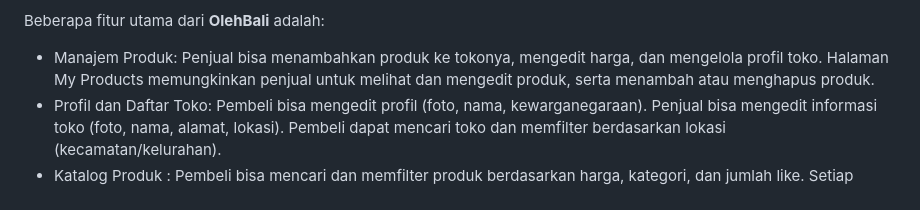
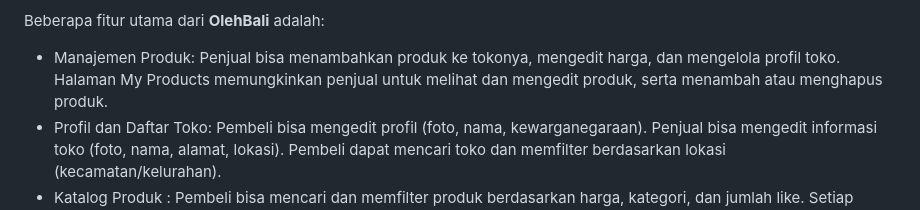
Before and after one commit to B11-PBP-2024/oleh-bali, a Markdown page: README.md, the part around the change. GitHub-like rendering; folded sections open.

```diff
--- a/README.md
+++ b/README.md
@@ -20,7 +20,7 @@ Bali, khususnya Denpasar dan sekitarnya, selalu menjadi tujuan wisata favorit, b
 **OlehBali** adalah platform digital yang mempermudah wisatawan dalam menemukan dan membeli oleh-oleh khas Indonesia yang berada di Denpasar. Melalui fitur-fitur yang user-friendly, wisatawan dapat menelusuri berbagai pilihan souvenir yang dihasilkan langsung oleh pengrajin lokal. Dengan begitu, setiap produk yang ditawarkan bukan hanya barang, tapi juga mencerminkan nilai budaya dan tradisi Indonesia.
 
 Beberapa fitur utama dari **OlehBali** adalah:
-- Manajem Produk: Penjual bisa menambahkan produk ke tokonya, mengedit harga, dan mengelola profil toko. Halaman My Products memungkinkan penjual untuk melihat dan mengedit produk, serta menambah atau menghapus produk.
+- Manajemen Produk: Penjual bisa menambahkan produk ke tokonya, mengedit harga, dan mengelola profil toko. Halaman My Products memungkinkan penjual untuk melihat dan mengedit produk, serta menambah atau menghapus produk.
 - Profil dan Daftar Toko: Pembeli bisa mengedit profil (foto, nama, kewarganegaraan). Penjual bisa mengedit informasi toko (foto, nama, alamat, lokasi). Pembeli dapat mencari toko dan memfilter berdasarkan lokasi (kecamatan/kelurahan).
 - Katalog Produk : Pembeli bisa mencari dan memfilter produk berdasarkan harga, kategori, dan jumlah like. Setiap produk memiliki halaman detail dengan opsi like, wishlist, dan review. Pada fitur ini, calon pembeli bisa melihat daftar toko yang menjual suatu produk.
 - Wishlist: Pembeli bisa menambah produk ke wishlist, melihat total harga range dari item wishlist, dan menghapus item yang tidak diinginkan.
```
